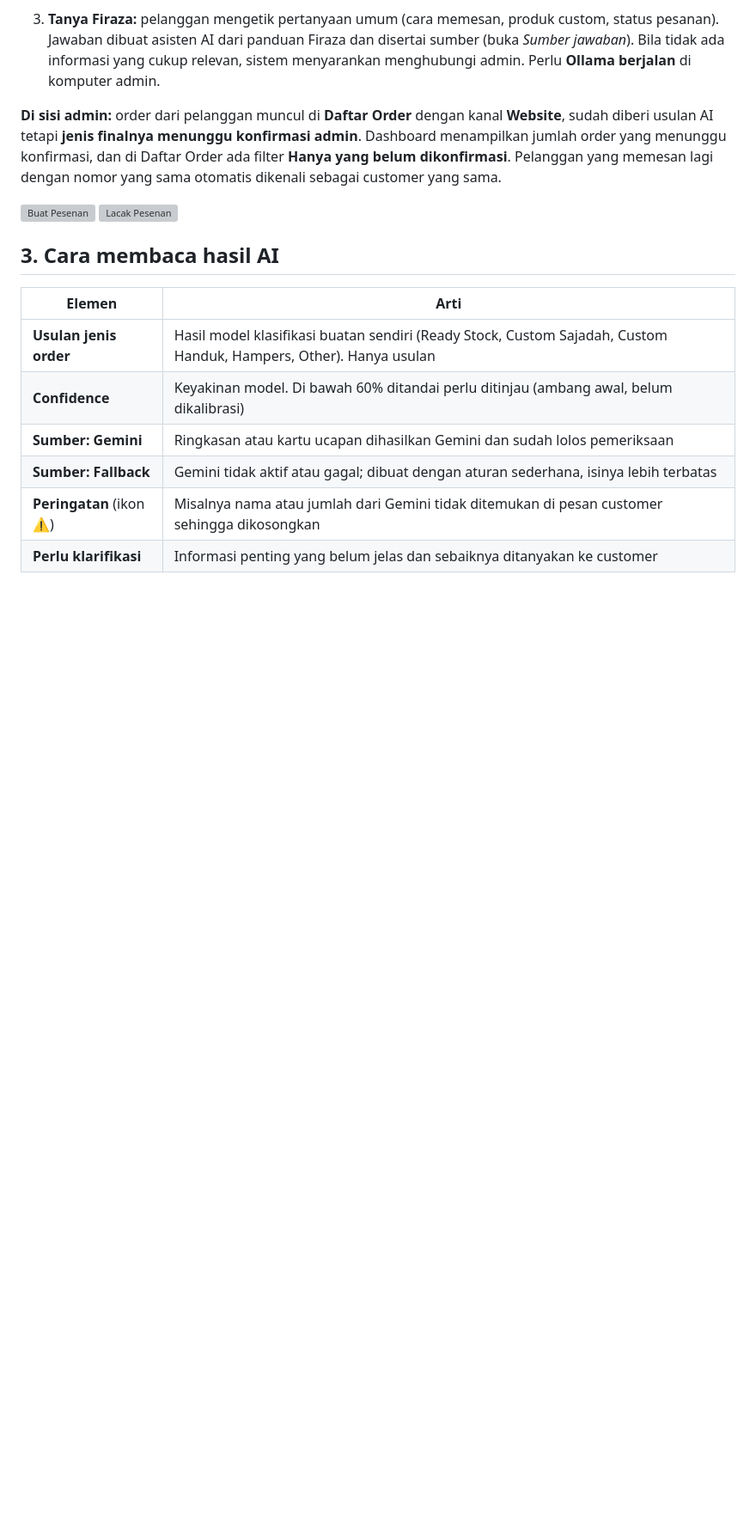
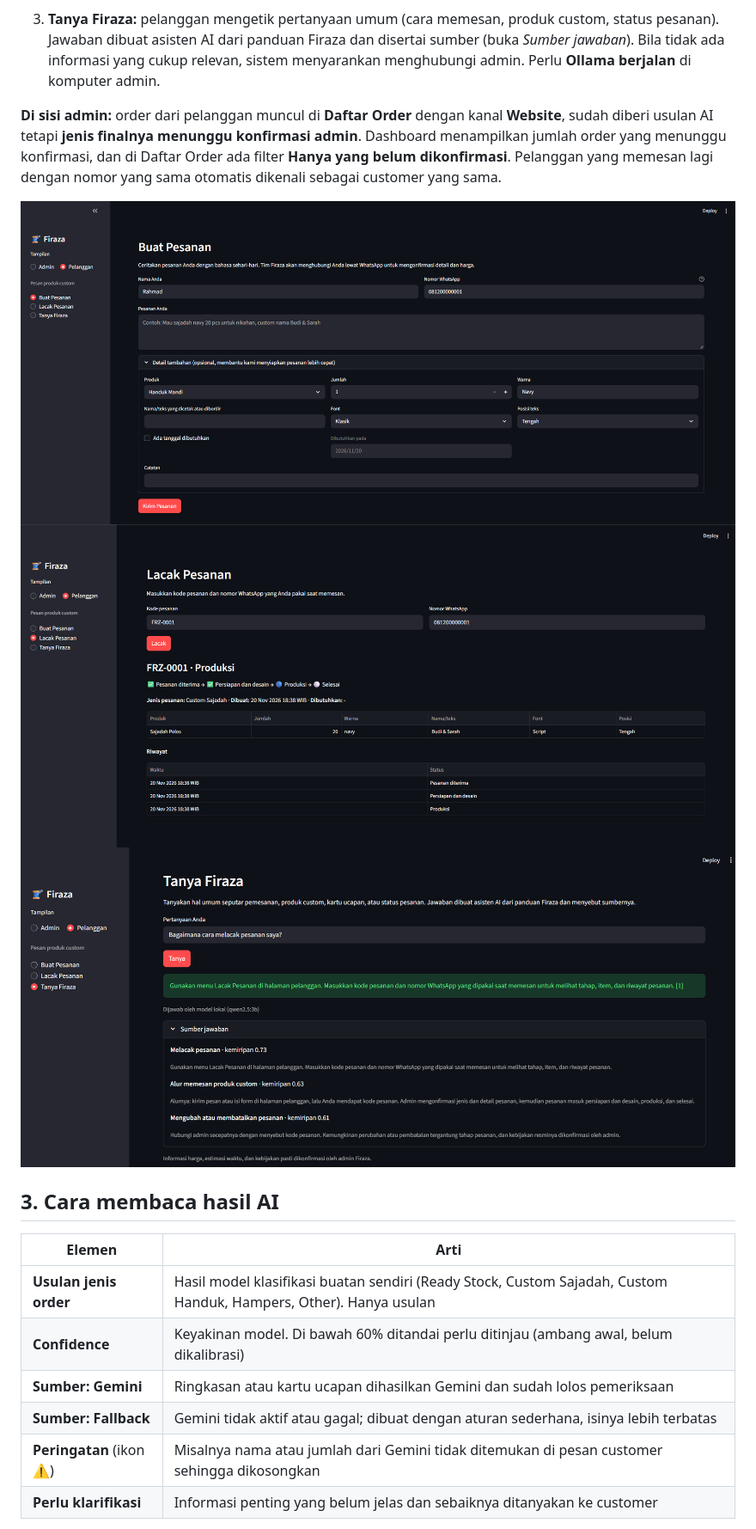
Before and after one commit to DANUFR17/firaza-custom-order-assistant, a Markdown page: docs/user_guide.md, the part around one of its changes. Shown at 86% size. GitHub-like rendering; pictures changed too: docs/images/tanya-firaza.png (added); blank space fills up the shorter version; grey boxes are pictures that could not be loaded.

Commit message:
docs: complete user guide screenshots

```diff
--- a/docs/user_guide.md
+++ b/docs/user_guide.md
@@ -67,8 +67,9 @@ Di sidebar pilih **Tampilan: Pelanggan** (atau buka `http://localhost:8501/?mode
 **Di sisi admin:** order dari pelanggan muncul di **Daftar Order** dengan kanal **Website**, sudah diberi usulan AI tetapi **jenis finalnya menunggu konfirmasi admin**. Dashboard menampilkan jumlah order yang menunggu konfirmasi, dan di Daftar Order ada filter **Hanya yang belum dikonfirmasi**. Pelanggan yang memesan lagi dengan nomor yang sama otomatis dikenali sebagai customer yang sama.
 
 
-![Buat Pesenan](<images\buat-pesenan.png>)
-![Lacak Pesenan](<images\lacak-pesenan.png>)
+![Buat Pesenan](<images/buat-pesenan.png>)
+![Lacak Pesenan](<images/lacak-pesenan.png>)
+![Tanya Firaza](<images/tanya-firaza.png>)
 
 
 ## 3. Cara membaca hasil AI
```
Also changed, not shown: other parts of docs/user_guide.md (+4 -4 lines).
